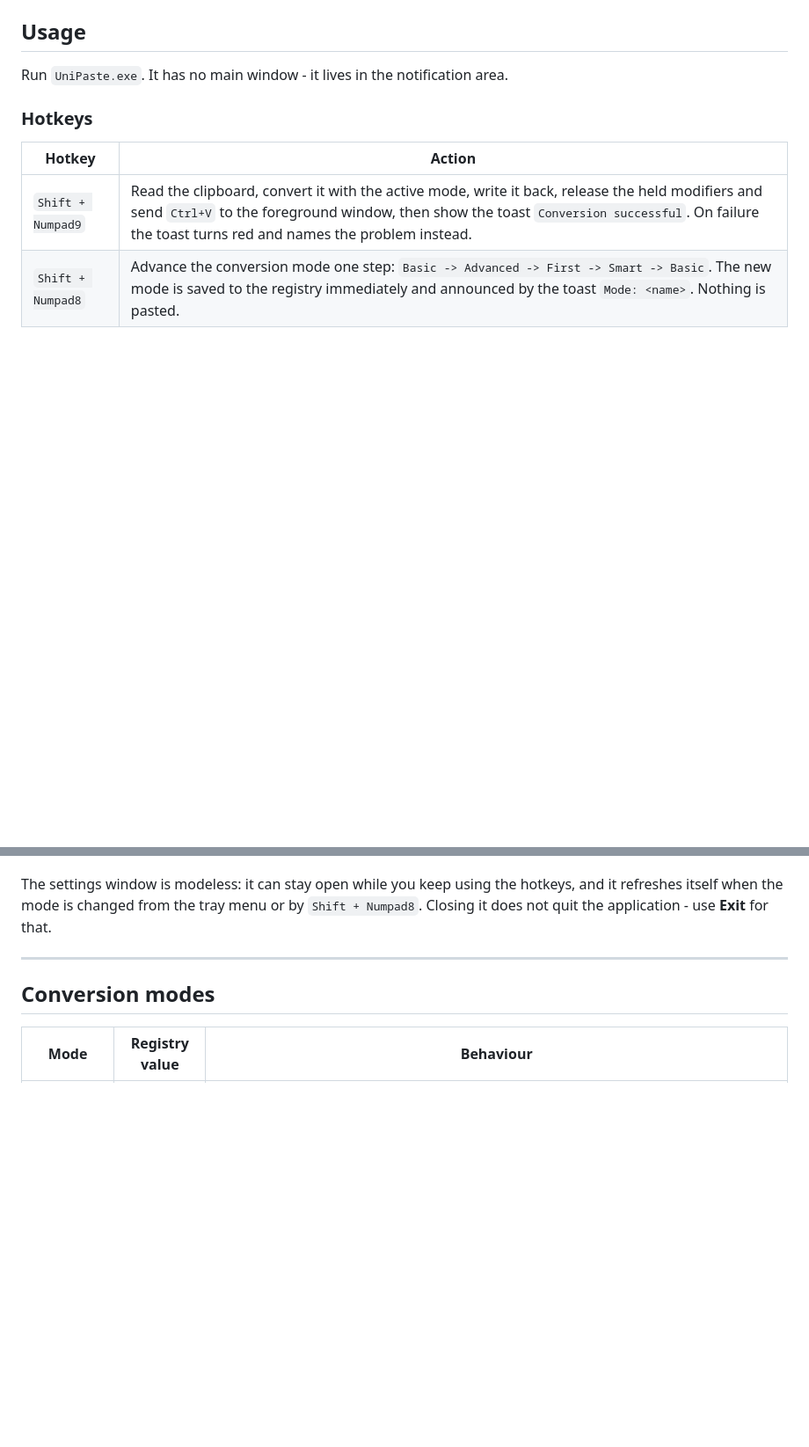
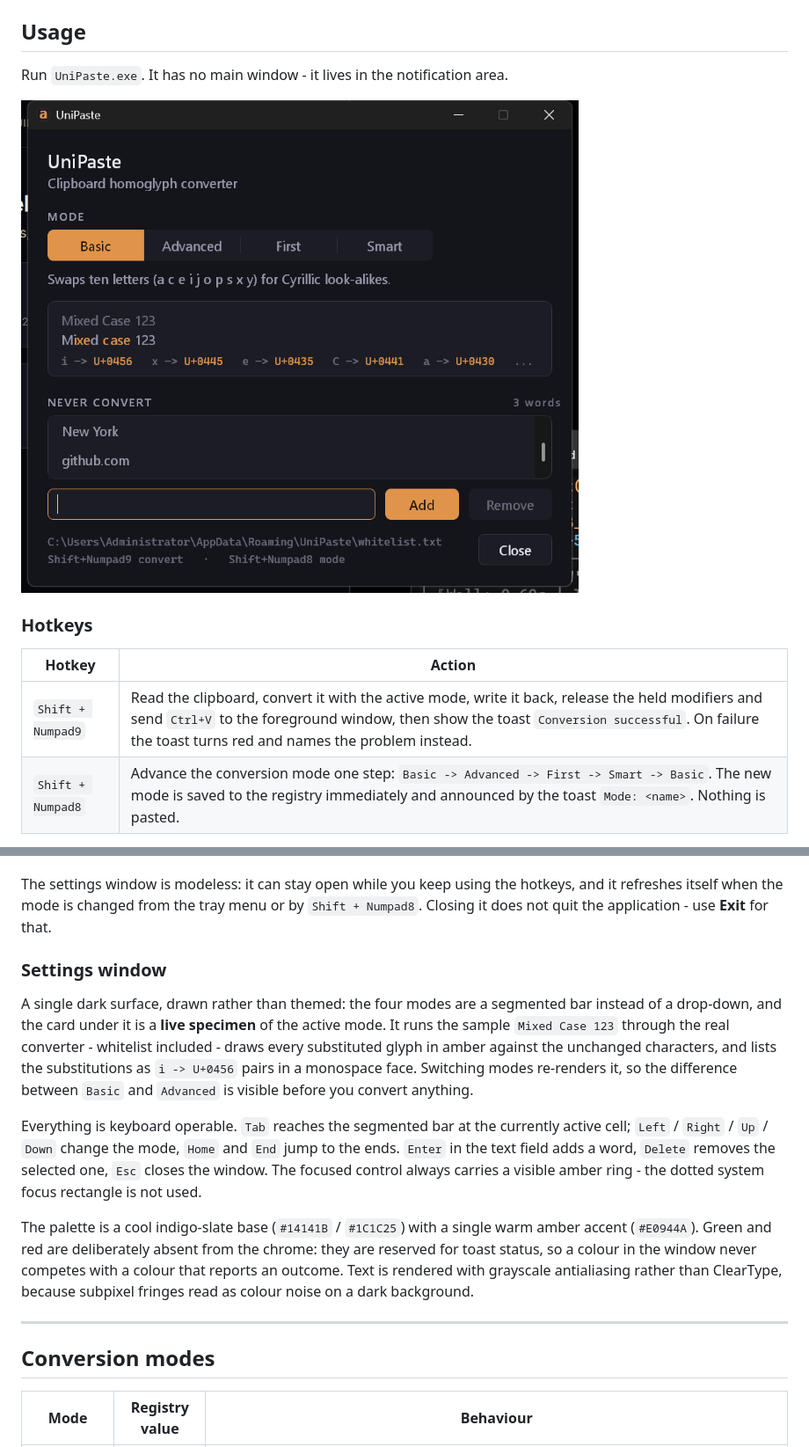
Before and after one commit to Nou4r/UniPaste, a Markdown page: README.md, 2 parts joined by grey strips. Shown at 88% size. Drawn GitHub-style; pictures changed too: docs/settings.png (added); blank space fills up the shorter version.

```diff
--- a/README.md
+++ b/README.md
@@ -97,6 +98,8 @@ written outside `HKCU\Software\UniPaste` and `%APPDATA%\UniPaste`.
 
 Run `UniPaste.exe`. It has no main window - it lives in the notification area.
 
+![The UniPaste settings window](docs/settings.png)
+
 ### Hotkeys
 
 | Hotkey | Action |
@@ -121,6 +124,26 @@ Double-clicking the tray icon opens the settings window directly.
 The settings window is modeless: it can stay open while you keep using the hotkeys, and it refreshes
 itself when the mode is changed from the tray menu or by `Shift + Numpad8`. Closing it does not quit
 the application - use **Exit** for that.
+
+### Settings window
+
+A single dark surface, drawn rather than themed: the four modes are a segmented bar instead of a
+drop-down, and the card under it is a **live specimen** of the active mode. It runs the sample
+`Mixed Case 123` through the real converter - whitelist included - draws every substituted glyph in
+amber against the unchanged characters, and lists the substitutions as `i -> U+0456` pairs in a
+monospace face. Switching modes re-renders it, so the difference between `Basic` and `Advanced` is
+visible before you convert anything.
+
+Everything is keyboard operable. `Tab` reaches the segmented bar at the currently active cell;
+`Left` / `Right` / `Up` / `Down` change the mode, `Home` and `End` jump to the ends. `Enter` in the
+text field adds a word, `Delete` removes the selected one, `Esc` closes the window. The focused
+control always carries a visible amber ring - the dotted system focus rectangle is not used.
+
+The palette is a cool indigo-slate base (`#14141B` / `#1C1C25`) with a single warm amber accent
+(`#E0944A`). Green and red are deliberately absent from the chrome: they are reserved for toast
+status, so a colour in the window never competes with a colour that reports an outcome. Text is
+rendered with grayscale antialiasing rather than ClearType, because subpixel fringes read as colour
+noise on a dark background.
 
 ---
 
```
Also changed, not shown: other parts of README.md (+16 -4 lines), 8 other files.
